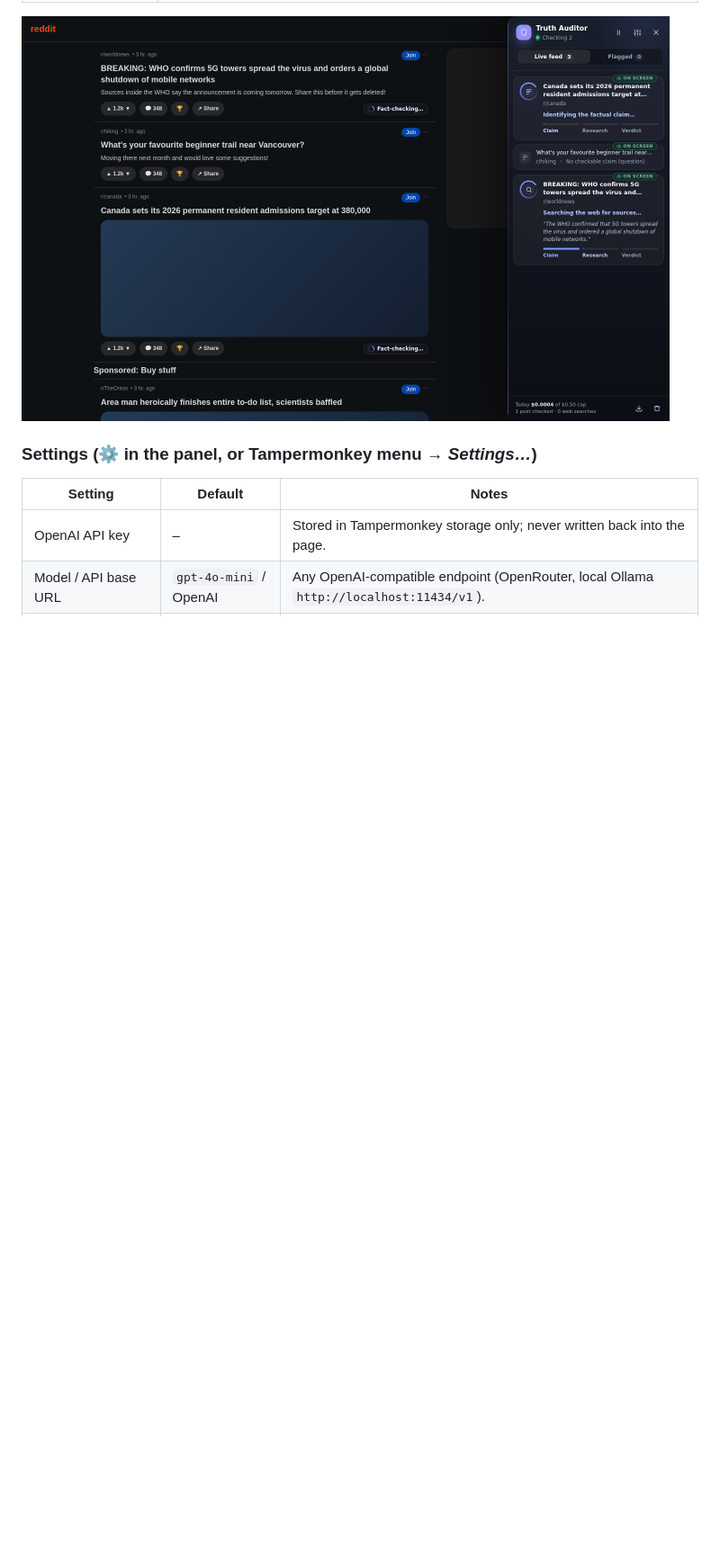
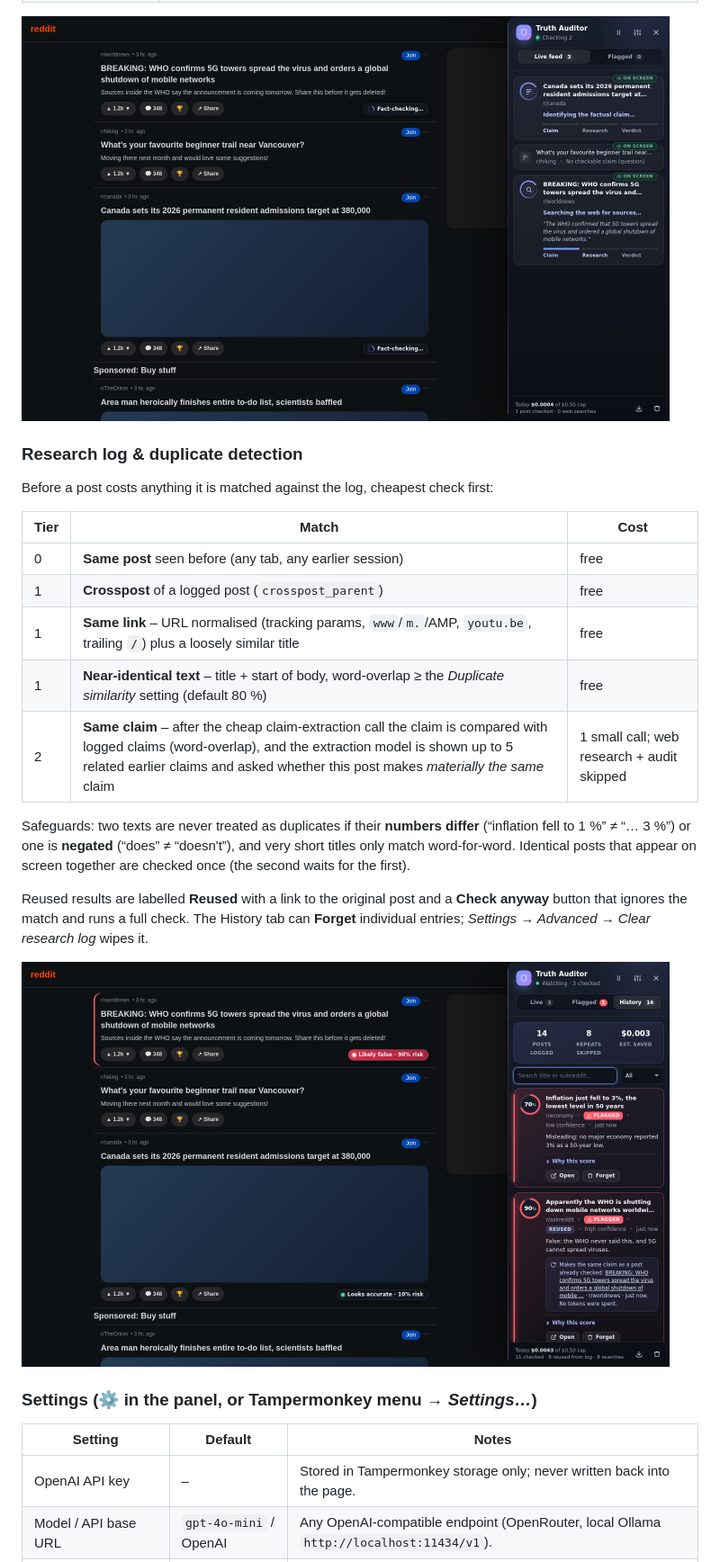
Before and after one commit to pjvjay/reddit-truth-auditor, a Markdown page: README.md, the part around one of its changes. Shown at 90% size. GitHub-like rendering; pictures changed too: userscript/docs/panel-history.png (added); blank space fills up the shorter version.

```diff
--- a/README.md
+++ b/README.md
@@ -37,5 +38,23 @@ That's it – browse normally.
 
 <img src="userscript/docs/panel-researching.png" alt="Posts being researched" width="720">
+
+### Research log & duplicate detection
+
+Before a post costs anything it is matched against the log, cheapest check first:
+
+| Tier | Match | Cost |
+|---|---|---|
+| 0 | **Same post** seen before (any tab, any earlier session) | free |
+| 1 | **Crosspost** of a logged post (`crosspost_parent`) | free |
+| 1 | **Same link** – URL normalised (tracking params, `www`/`m.`/AMP, `youtu.be`, trailing `/`) plus a loosely similar title | free |
+| 1 | **Near-identical text** – title + start of body, word-overlap ≥ the *Duplicate similarity* setting (default 80 %) | free |
+| 2 | **Same claim** – after the cheap claim-extraction call the claim is compared with logged claims (word-overlap), and the extraction model is shown up to 5 related earlier claims and asked whether this post makes *materially the same* claim | 1 small call; web research + audit skipped |
+
+Safeguards: two texts are never treated as duplicates if their **numbers differ** (“inflation fell to 1 %” ≠ “… 3 %”) or one is **negated** (“does” ≠ “doesn't”), and very short titles only match word-for-word. Identical posts that appear on screen together are checked once (the second waits for the first).
+
+Reused results are labelled **Reused** with a link to the original post and a **Check anyway** button that ignores the match and runs a full check. The History tab can **Forget** individual entries; *Settings → Advanced → Clear research log* wipes it.
+
+<img src="userscript/docs/panel-history.png" alt="History tab" width="720">
 
 ### Settings (⚙ in the panel, or Tampermonkey menu → *Settings…*)
 
```
Also changed, not shown: other parts of README.md (+10 -5 lines), 3 other files.
